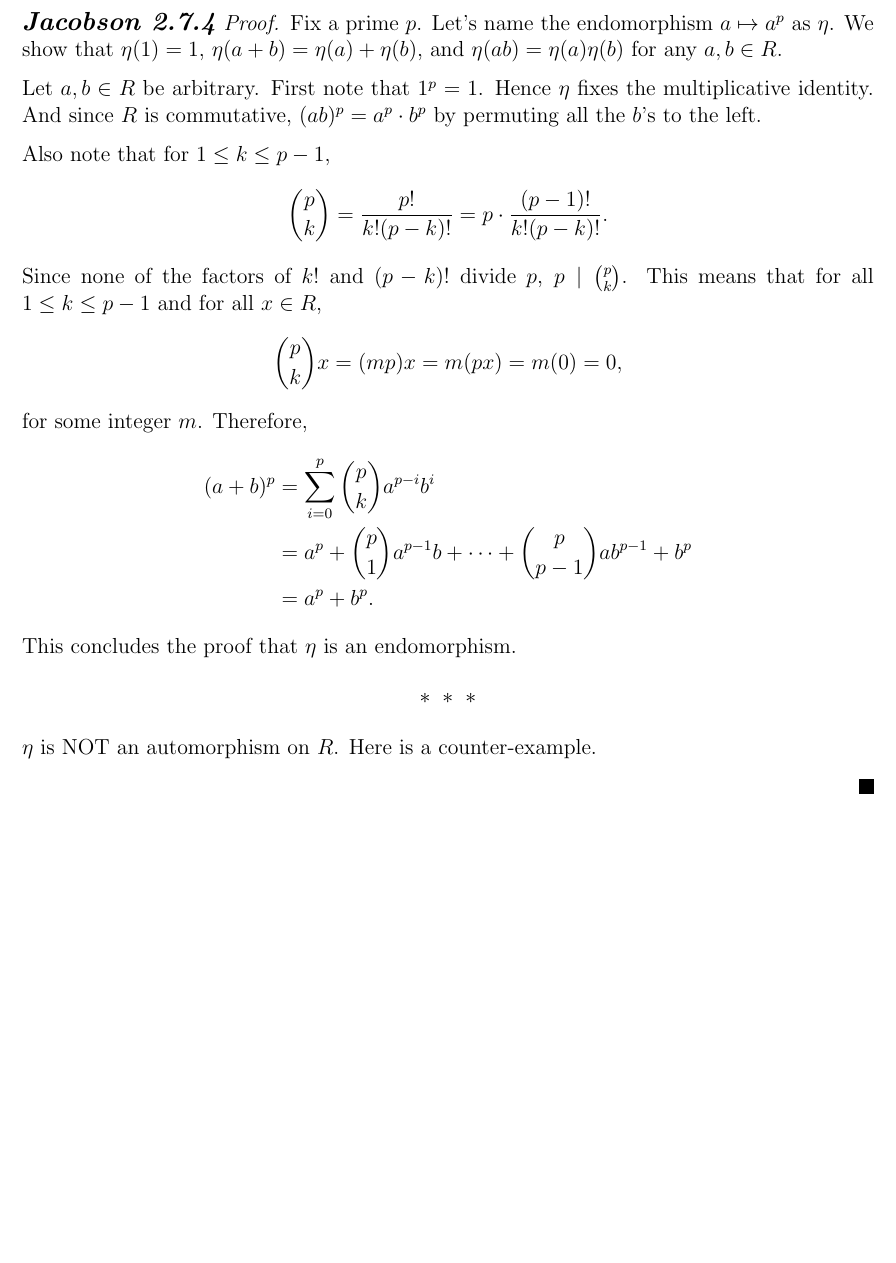
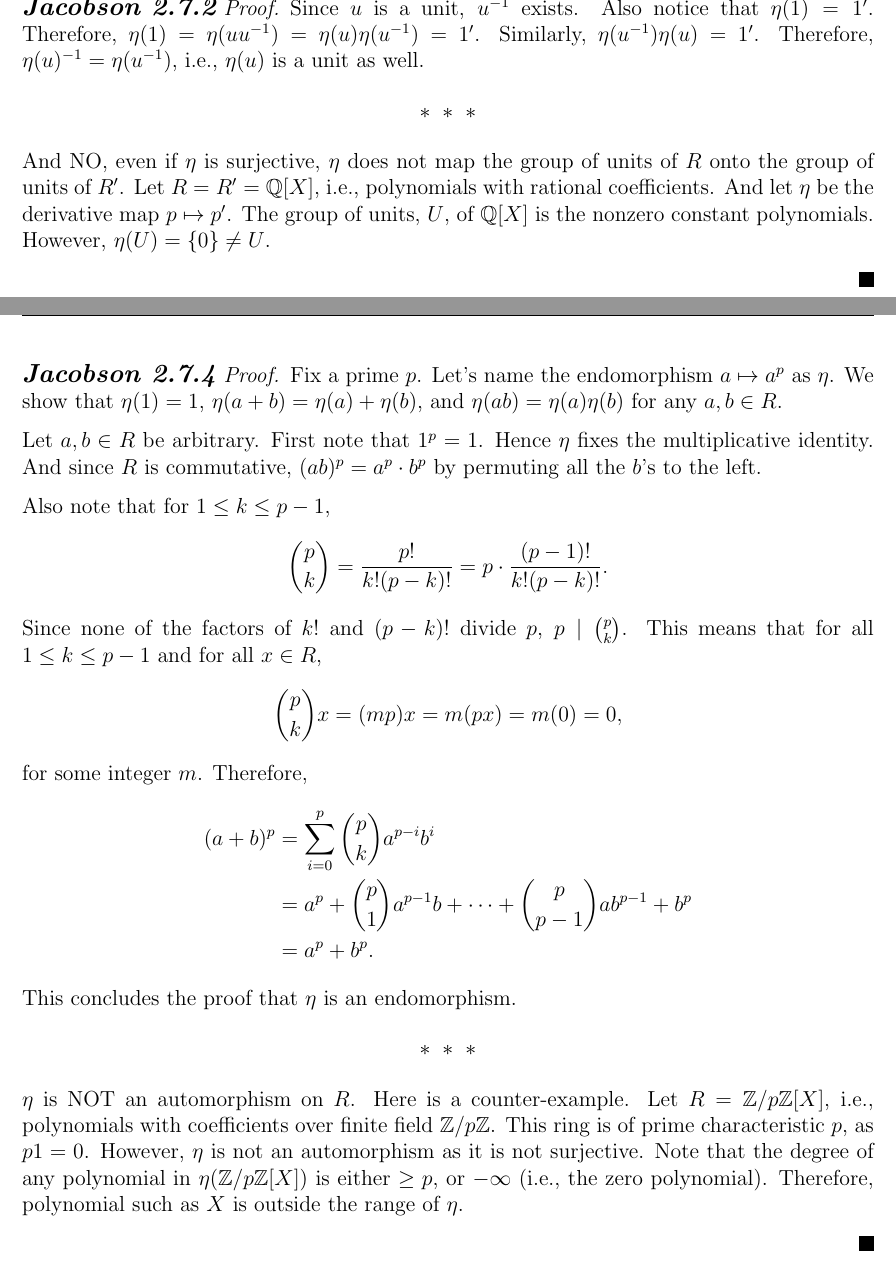
Before and after one commit to Shawn-Xihao-Wu/MATH-323-LaTeX, a LaTeX problem sheet (HW2/HW2_323_SHAWN_WU_36123040.tex): part of page 8 of 10 before the commit and two parts of pages 7 and 8 of 10 after it, the two joined at a grey line, cut at the place of the change, the shorter picture padded with empty space. Compiled offline with pdfLaTeX.

Commit message:
J 2.7.4 done

```diff
--- a/HW2/HW2_323_SHAWN_WU_36123040.tex
+++ b/HW2/HW2_323_SHAWN_WU_36123040.tex
@@ -204,6 +204,21 @@
 
 % Problem 6
 \begin{fproof}[Jacobson 2.7.2]
+    Since \(u\) is a unit, \(u^{-1}\) exists.
+    Also notice that \(\eta(1) = 1'\).
+    Therefore, \(\eta(1) = \eta(uu^{-1}) = \eta(u) \eta(u^{-1}) = 1'\).
+    Similarly, \(\eta(u^{-1}) \eta(u) = 1'\).
+    Therefore, \(\eta(u)^{-1} = \eta(u^{-1})\), i.e., \(\eta(u)\) is a unit as well.
+
+    \begin{center}
+        \(\ast~\ast~\ast\)
+    \end{center}
+
+    And NO, even if \(\eta\) is surjective, \(\eta\) does not map the group of units of \(R\) onto the group of units of \(R'\).
+    Let \(R = R' = \mathbb{Q}[X]\), i.e., polynomials with rational coefficients.
+    And let \(\eta\) be the derivative map \(p \mapsto p'\).
+    The group of units, \(U\), of \(\mathbb{Q}[X]\) is the nonzero constant polynomials.
+    However, \(\eta(U) = \set{0} \neq U\).
 
 \end{fproof}
 \newpage
@@ -238,6 +253,11 @@
     \(\ast~\ast~\ast\)
   \end{center}
   \(\eta\) is NOT an automorphism on \(R\). Here is a counter-example.
+  Let \(R = \mathbb{Z}/p \mathbb{Z}[X]\), i.e., polynomials with coefficients over finite field \(\mathbb{Z}/p \mathbb{Z}\).
+  This ring is of prime characteristic \(p\), as \(p1 = 0\).
+  However, \(\eta\) is not an automorphism as it is not surjective.
+  Note that the degree of any polynomial in \(\eta(\mathbb{Z}/p \mathbb{Z}[X])\) is either \(\geq p\), or \(-\infty\) (i.e., the zero polynomial).
+  Therefore, polynomial such as \(X\) is outside the range of \(\eta\).
 
 \end{fproof}
 \newpage
```
